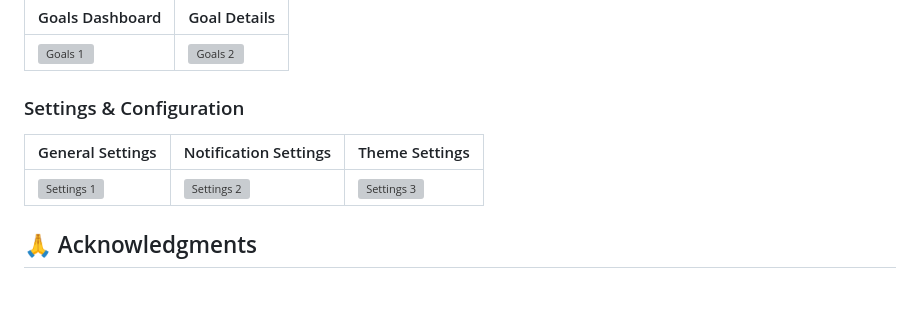
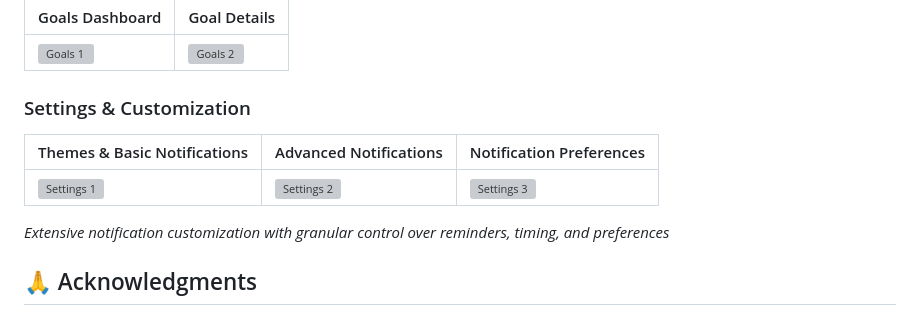
Before and after one commit to WedrownyElite/MoodFlow, a Markdown page: readme.md, the part around the change. Drawn GitHub-style; blank space fills up the shorter version; grey boxes are pictures that could not be loaded.

```diff
--- a/readme.md
+++ b/readme.md
@@ -215,10 +215,12 @@ For support and questions:
 |-----------------|--------------|
 | ![Goals 1](screenshots/goals1.jpg) | ![Goals 2](screenshots/goals2.jpg) |
 
-### Settings & Configuration
-| General Settings | Notification Settings | Theme Settings |
-|------------------|----------------------|----------------|
+### Settings & Customization
+| Themes & Basic Notifications | Advanced Notifications | Notification Preferences |
+|------------------------------|------------------------|--------------------------|
 | ![Settings 1](screenshots/settings1.jpg) | ![Settings 2](screenshots/settings2.jpg) | ![Settings 3](screenshots/settings3.jpg) |
+
+*Extensive notification customization with granular control over reminders, timing, and preferences*
 
 ## 🙏 Acknowledgments
 
```
